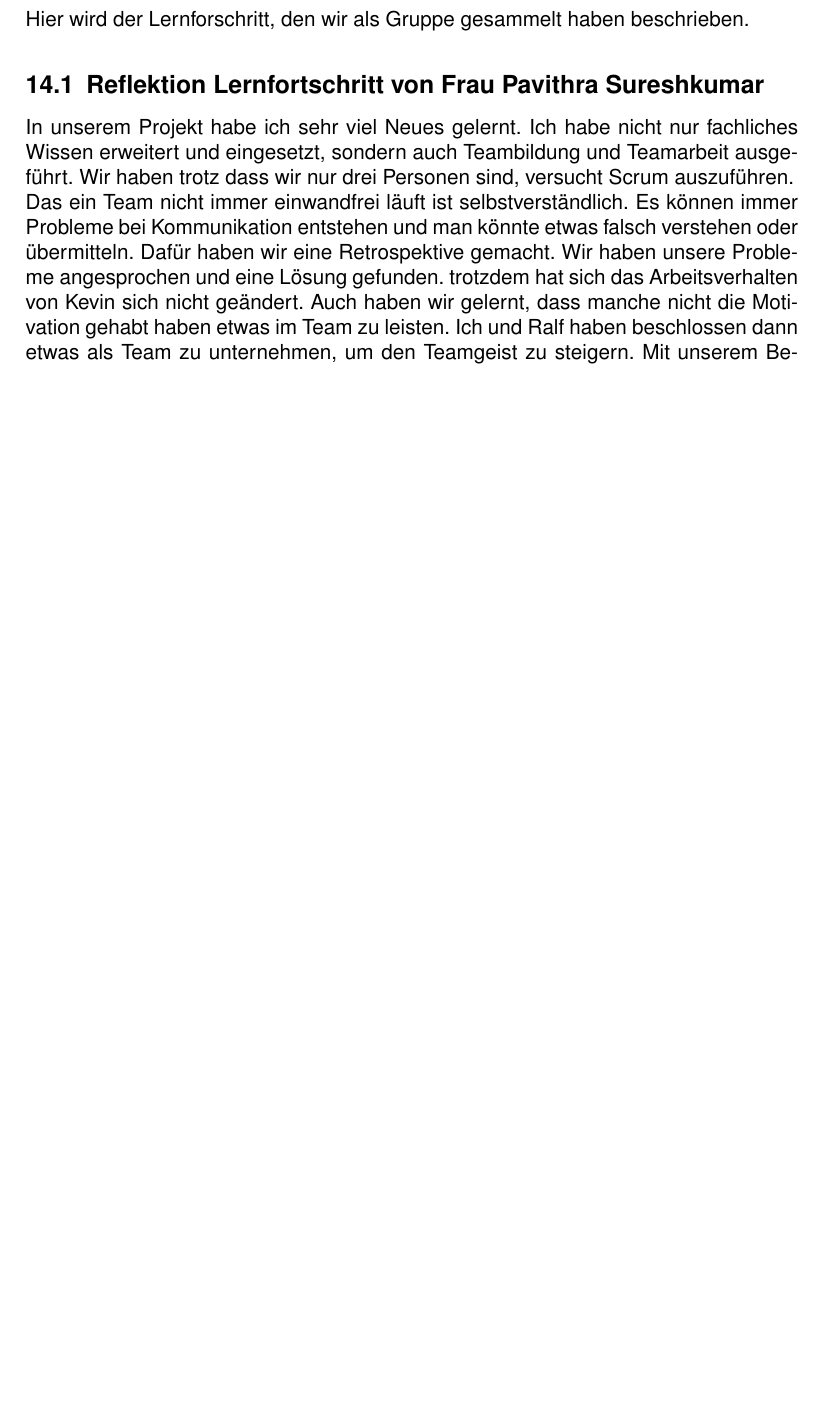
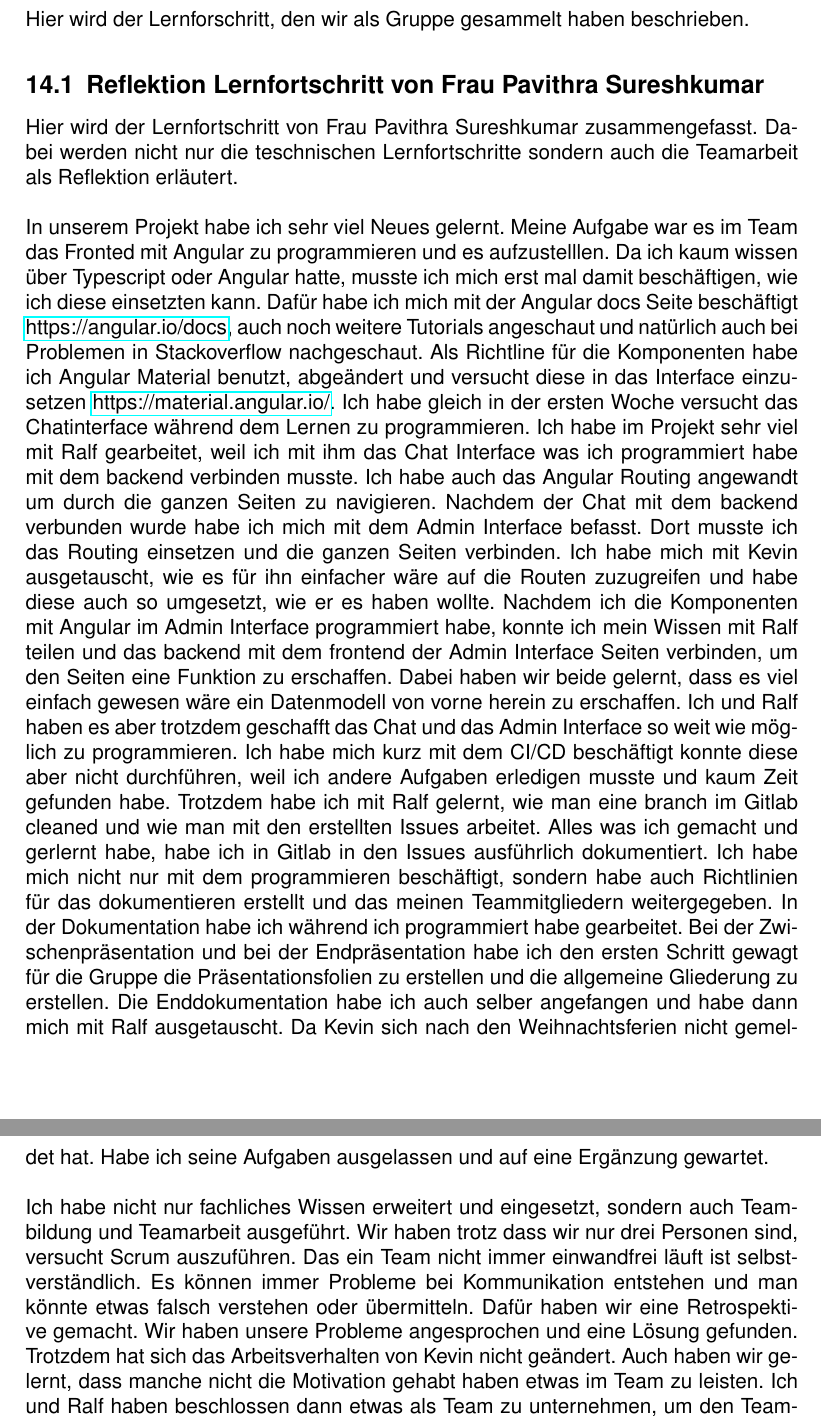
Before and after one commit to ralfze/questMe, a LaTeX document (dokumentation/Doku.tex, which reads dokumentation/reflektion_lernfortschritt/reflektion_lernfortschritt.tex): part of page 72 of 112 before the commit and two parts of pages 72 and 73 of 112 after it, the two joined at a grey line, cut so that both start at the same text, the shorter picture padded with empty space. Compiled offline with pdfLaTeX.

Commit message:
Add more aspects to my learning progress #112

```diff
--- a/dokumentation/reflektion_lernfortschritt/reflektion_lernfortschritt.tex
+++ b/dokumentation/reflektion_lernfortschritt/reflektion_lernfortschritt.tex
@@ -2,10 +2,29 @@
 Hier wird der Lernforschritt, den wir als Gruppe gesammelt haben beschrieben.
 
 \subsection{Reflektion Lernfortschritt von Frau Pavithra Sureshkumar}
-In unserem Projekt habe ich sehr viel Neues gelernt. Ich habe nicht nur fachliches Wissen erweitert und eingesetzt, sondern auch Teambildung und Teamarbeit ausgeführt. Wir haben trotz dass wir nur drei Personen sind, versucht Scrum auszuführen.\newline
+Hier wird der Lernfortschritt von Frau Pavithra Sureshkumar zusammengefasst. Dabei werden nicht nur die teschnischen Lernfortschritte sondern auch die Teamarbeit als Reflektion erläutert.\newline
+
+\noindent In unserem Projekt habe ich sehr viel Neues gelernt. Meine Aufgabe war es im Team das Fronted mit Angular zu programmieren und es aufzustelllen.
+Da ich kaum wissen über Typescript oder Angular hatte, musste ich mich erst mal damit beschäftigen, wie ich diese einsetzten kann. Dafür habe ich mich mit der
+Angular docs Seite beschäftigt \href{https://angular.io/docs}{https://angular.io/docs}, auch noch weitere Tutorials angeschaut und natürlich auch bei Problemen in Stackoverflow nachgeschaut. Als Richtline für die Komponenten habe ich Angular Material benutzt,
+abgeändert und versucht diese in das Interface einzusetzen \href{https://material.angular.io/}{https://material.angular.io/}.
+Ich habe gleich in der ersten Woche versucht das Chatinterface während dem Lernen zu programmieren.
+Ich habe im Projekt sehr viel mit Ralf gearbeitet, weil ich mit ihm das Chat Interface was ich programmiert habe mit dem backend verbinden musste. Ich habe auch das Angular Routing angewandt um durch die ganzen
+Seiten zu navigieren. Nachdem der Chat mit dem backend verbunden wurde habe ich mich mit dem Admin Interface befasst. Dort musste ich das Routing einsetzen und die ganzen Seiten verbinden.
+Ich habe mich mit Kevin ausgetauscht, wie es für ihn einfacher wäre auf die Routen zuzugreifen und habe diese auch so umgesetzt, wie er es haben wollte.
+Nachdem ich die Komponenten mit Angular im Admin Interface programmiert habe, konnte ich mein Wissen mit Ralf teilen und das backend mit dem frontend der Admin Interface Seiten verbinden, um den Seiten eine Funktion zu erschaffen.
+Dabei haben wir beide gelernt, dass es viel einfach gewesen wäre ein Datenmodell von vorne herein zu erschaffen. Ich und Ralf haben es aber trotzdem geschafft das Chat und das Admin Interface so weit wie möglich zu programmieren.
+Ich habe mich kurz mit dem CI/CD beschäftigt konnte diese aber nicht durchführen, weil ich andere Aufgaben erledigen musste und kaum Zeit gefunden habe.
+Trotzdem habe ich mit Ralf gelernt, wie man eine branch im Gitlab cleaned und wie man mit den erstellten Issues arbeitet.
+Alles was ich gemacht und gerlernt habe, habe ich in Gitlab in den Issues ausführlich dokumentiert.
+Ich habe mich nicht nur mit dem programmieren beschäftigt, sondern habe auch Richtlinien für das dokumentieren erstellt und das meinen Teammitgliedern weitergegeben. In der Dokumentation habe ich während ich programmiert habe gearbeitet.
+Bei der Zwischenpräsentation und bei der Endpräsentation habe ich den ersten Schritt gewagt für die Gruppe die Präsentationsfolien zu erstellen und die allgemeine Gliederung zu erstellen.
+Die Enddokumentation habe ich auch selber angefangen und habe dann mich mit Ralf ausgetauscht. Da Kevin sich nach den Weihnachtsferien nicht gemeldet hat. Habe ich seine Aufgaben ausgelassen und auf eine Ergänzung gewartet.\newline
+
+\noindent Ich habe nicht nur fachliches Wissen erweitert und eingesetzt, sondern auch Teambildung und Teamarbeit ausgeführt. Wir haben trotz dass wir nur drei Personen sind, versucht Scrum auszuführen.
 Das ein Team nicht immer einwandfrei läuft ist selbstverständlich.
 Es können immer Probleme bei Kommunikation entstehen und man könnte etwas falsch verstehen oder übermitteln.
-Dafür haben wir eine Retrospektive gemacht. Wir haben unsere Probleme angesprochen und eine Lösung gefunden. trotzdem hat sich das Arbeitsverhalten von Kevin sich nicht geändert.
+Dafür haben wir eine Retrospektive gemacht. Wir haben unsere Probleme angesprochen und eine Lösung gefunden. Trotzdem hat sich das Arbeitsverhalten von Kevin nicht geändert.
 Auch haben wir gelernt, dass manche nicht die Motivation gehabt haben etwas im Team zu leisten. Ich und Ralf haben beschlossen dann etwas als Team zu unternehmen, um den Teamgeist zu steigern.
 Mit unserem Betreuer haben wir immer versucht jede Woche eine Besprechung zu halten und haben diese auch immer dokumentiert und immer nach der Besprechung zusammengefasst und es dem Meeting Mitglieder geschickt, um den Überblick zu behalten.
 Auch wenn man sich austauscht, sollte aber in jedem Team das selbstständige Arbeiten nicht ausfallen. Mit dem selbstständigen Arbeiten ist gemeint,
```
Also changed, not shown: dokumentation/reflektion_lernfortschritt/reflektion_lernfortschritt.tex (7 more changed lines), 17 other files.
